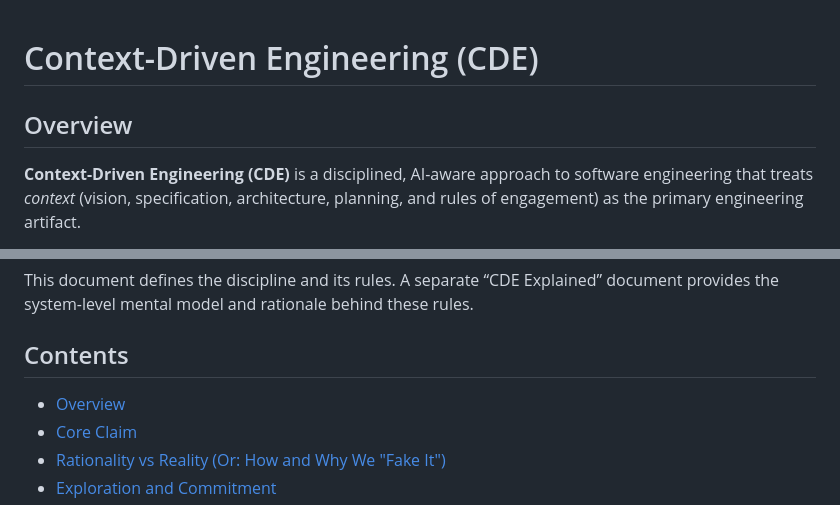
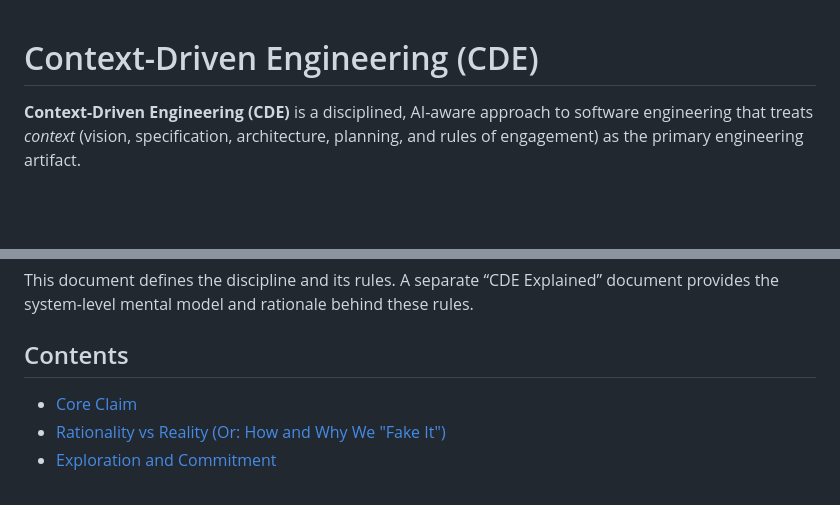
Before and after one commit to symbolicmatter/context-driven-engineering, a Markdown page: docs/CDE.md, 2 parts joined by grey strips. Drawn GitHub-style; blank space fills up the shorter version.

Commit message:
Remove overview heading.

```diff
--- a/docs/CDE.md
+++ b/docs/CDE.md
@@ -1,6 +1,4 @@
 # Context-Driven Engineering (CDE)
-
-## Overview
 
 **Context-Driven Engineering (CDE)** is a disciplined, AI-aware approach to software engineering that treats *context* (vision, specification, architecture, planning, and rules of engagement) as the primary engineering artifact.
 
@@ -14,7 +12,6 @@ This document defines the discipline and its rules. A separate “CDE Explained
 
 ## Contents
 
-- [Overview](#overview)
 - [Core Claim](#core-claim)
 - [Rationality vs Reality (Or: How and Why We "Fake It")](#rationality-vs-reality-or-how-and-why-we-fake-it)
 - [Exploration and Commitment](#exploration-and-commitment)
```
